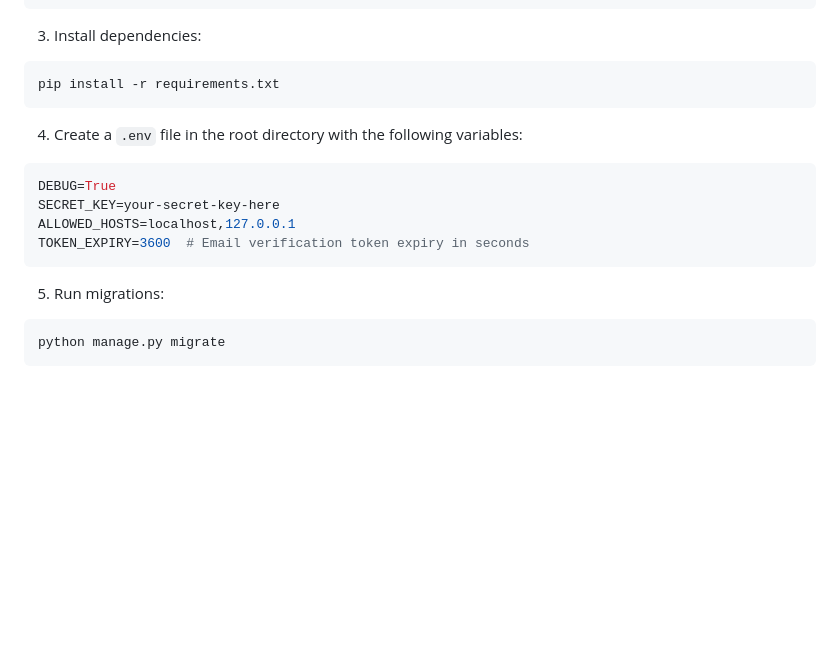
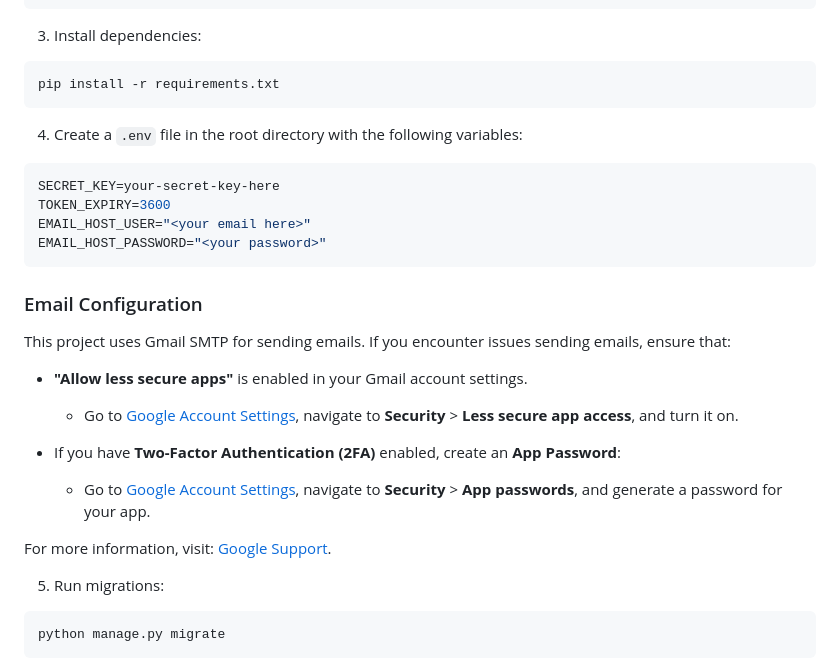
Before and after one commit to Muizzyranking/drf-auth, a Markdown page: README.md, the part around the change. Rendered like a GitHub page; blank space fills up the shorter version.

Commit message:
docs: add note about gmail smtp

````diff
--- a/README.md
+++ b/README.md
@@ -40,11 +40,23 @@ pip install -r requirements.txt
 
 4. Create a `.env` file in the root directory with the following variables:
 ```bash
-DEBUG=True
 SECRET_KEY=your-secret-key-here
-ALLOWED_HOSTS=localhost,127.0.0.1
-TOKEN_EXPIRY=3600  # Email verification token expiry in seconds
+TOKEN_EXPIRY=3600
+EMAIL_HOST_USER="<your email here>"
+EMAIL_HOST_PASSWORD="<your password>"
 ```
+### Email Configuration
+
+This project uses Gmail SMTP for sending emails. If you encounter issues sending emails, ensure that:
+
+- **"Allow less secure apps"** is enabled in your Gmail account settings.
+   - Go to [Google Account Settings](https://myaccount.google.com/), navigate to **Security** > **Less secure app access**, and turn it on.
+
+- If you have **Two-Factor Authentication (2FA)** enabled, create an **App Password**:
+   - Go to [Google Account Settings](https://myaccount.google.com/), navigate to **Security** > **App passwords**, and generate a password for your app.
+
+For more information, visit: [Google Support](https://support.google.com/accounts/answer/6010255).
+
 
 5. Run migrations:
 ```bash
````
